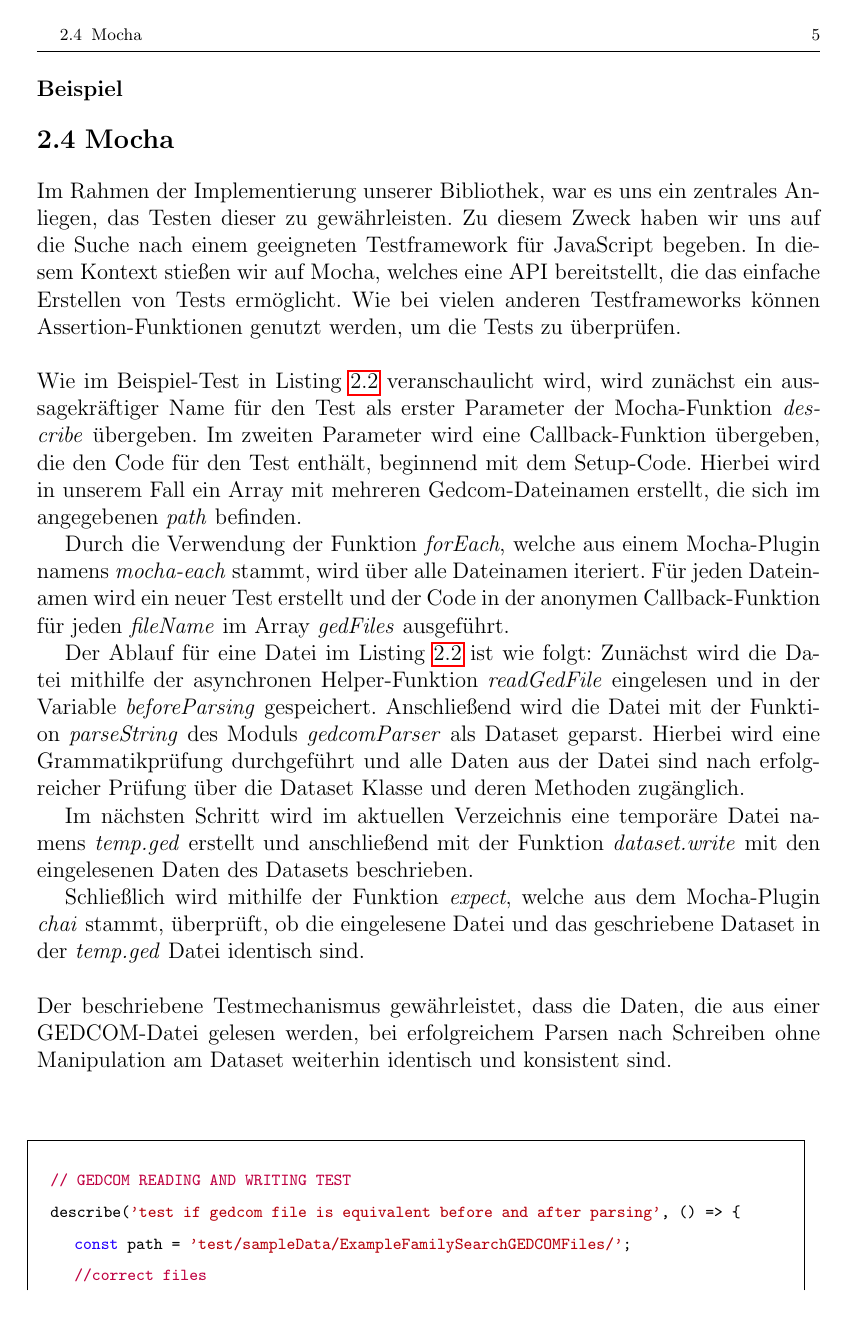
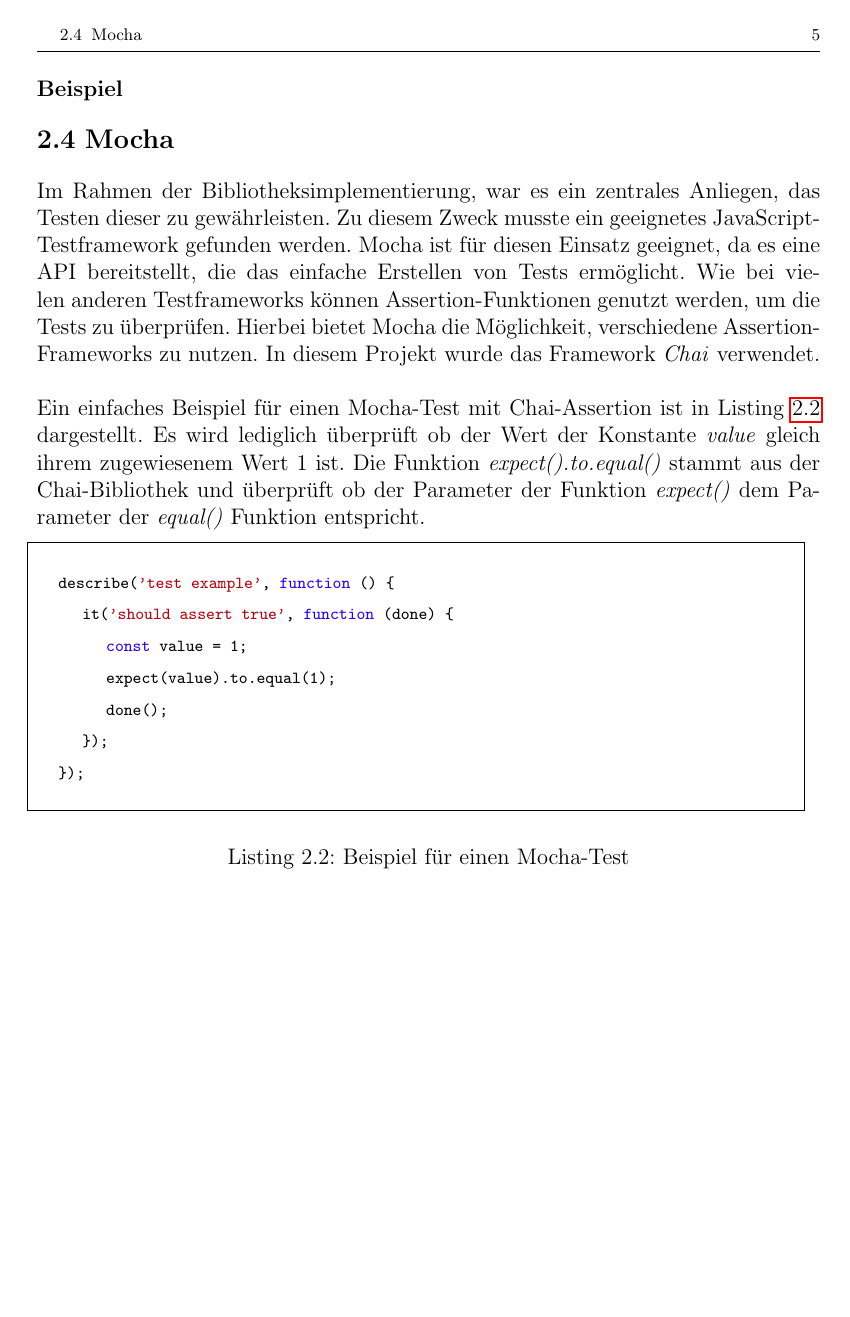
Before and after one commit to DwieDave/gedcom.js, a LaTeX thesis (doc/paper/Ausarbeitung_GedcomJS_MariusMueller_DavidGruber.tex, which reads doc/paper/chapters/TheoretischeGrundlagen.tex): page 11 of 50 before the commit and page 11 of 49 after it. Compiled offline with pdfLaTeX.

Commit message:
changed: related works & mocha, still WIP

```diff
--- a/doc/paper/chapters/TheoretischeGrundlagen.tex
+++ b/doc/paper/chapters/TheoretischeGrundlagen.tex
@@ -75,36 +75,20 @@
 \section{Mocha}
 \label{sec: Mocha}
 
-Im Rahmen der Implementierung unserer Bibliothek, war es uns ein zentrales Anliegen, das Testen dieser zu gewährleisten. Zu diesem Zweck haben wir uns
-auf die Suche nach einem geeigneten Testframework für JavaScript begeben. In diesem Kontext stießen wir auf Mocha, welches eine API bereitstellt, die
- das einfache Erstellen von Tests ermöglicht. Wie bei vielen anderen Testframeworks können Assertion-Funktionen genutzt werden, um die Tests zu überprüfen.
+Im Rahmen der Bibliotheksimplementierung, war es ein zentrales Anliegen, das Testen dieser zu gewährleisten.
+Zu diesem Zweck musste ein geeignetes JavaScript-Testframework gefunden werden. Mocha ist für diesen Einsatz geeignet, da es eine API bereitstellt,
+die das einfache Erstellen von Tests ermöglicht. Wie bei vielen anderen Testframeworks können Assertion-Funktionen genutzt werden, um die Tests zu überprüfen.
+Hierbei bietet Mocha die Möglichkeit, verschiedene Assertion-Frameworks zu nutzen. In diesem Projekt wurde das Framework \textit{Chai} verwendet.
 \\\\
-Wie im Beispiel-Test in Listing \ref{lst: mocha example} veranschaulicht wird, wird zunächst ein aussagekräftiger Name für den Test als erster Parameter
- der Mocha-Funktion \textit{describe} übergeben. Im zweiten Parameter wird eine Callback-Funktion übergeben, die den Code für den Test enthält, beginnend
-  mit dem Setup-Code. Hierbei wird in unserem Fall ein Array mit mehreren Gedcom-Dateinamen erstellt, die sich im angegebenen \textit{path} befinden.
+Ein einfaches Beispiel für einen Mocha-Test mit Chai-Assertion ist in Listing \ref{lst: mocha example} dargestellt. Es wird lediglich überprüft ob der Wert der Konstante
+\textit{value} gleich ihrem zugewiesenem Wert 1 ist.
+Die Funktion \textit{expect().to.equal()} stammt aus der Chai-Bibliothek und überprüft ob der Parameter der Funktion \textit{expect()} dem Parameter der \textit{equal()} Funktion entspricht.
 
-Durch die Verwendung der Funktion \textit{forEach}, welche aus einem Mocha-Plugin namens \textit{mocha-each} stammt, wird über alle Dateinamen iteriert.
-Für jeden Dateinamen wird ein neuer Test erstellt und der Code in der anonymen Callback-Funktion für jeden \textit{fileName} im Array \textit{gedFiles}
-ausgeführt.
 
-Der Ablauf für eine Datei im Listing \ref{lst: mocha example} ist wie folgt: Zunächst wird die Datei mithilfe der asynchronen Helper-Funktion
-\textit{readGedFile} eingelesen und in der Variable \textit{beforeParsing} gespeichert. Anschließend wird die Datei mit der Funktion
-\textit{parseString} des Moduls \textit{gedcomParser} als Dataset geparst. Hierbei wird eine Grammatikprüfung durchgeführt und alle Daten aus der Datei sind
-nach erfolgreicher Prüfung über die Dataset Klasse und deren Methoden zugänglich.
-
-Im nächsten Schritt wird im aktuellen Verzeichnis eine temporäre Datei namens \textit{temp.ged} erstellt und anschließend mit der Funktion
-\textit{dataset.write} mit den eingelesenen Daten des Datasets beschrieben.
-
-Schließlich wird mithilfe der Funktion \textit{expect}, welche aus dem Mocha-Plugin \textit{chai} stammt, überprüft, ob die eingelesene
-Datei und das geschriebene Dataset in der \textit{temp.ged} Datei identisch sind.
-\\\\
-Der beschriebene Testmechanismus gewährleistet, dass die Daten, die aus einer GEDCOM-Datei gelesen werden, bei erfolgreichem Parsen nach
-Schreiben ohne Manipulation am Dataset weiterhin identisch und konsistent sind.
-\\\\
 \begin{javascript}{Beispiel für einen Mocha-Test}{lst: mocha example}
-  // GEDCOM READING AND WRITING TEST
-  describe('test if gedcom file is equivalent before and after parsing', () => {
-  	const path = 'test/sampleData/ExampleFamilySearchGEDCOMFiles/';
-  	//correct files
-  	const gedFiles = [
-		'escapes.ged',
+	describe('test example', function () {
+		it('should assert true', function (done) {
+			const value = 1;
+			expect(value).to.equal(1);
+			done();
+		});
@@ -131,3 +95,2 @@
 	});
-  });
 \end{javascript}
```
Also changed, not shown: doc/paper/chapters/RelatedWork.tex (+17 -22 lines), doc/paper/Ausarbeitung_GedcomJS_MariusMueller_DavidGruber.pdf, doc/paper/chapters/TheoretischeGrundlagen.tex (20 more changed lines).
